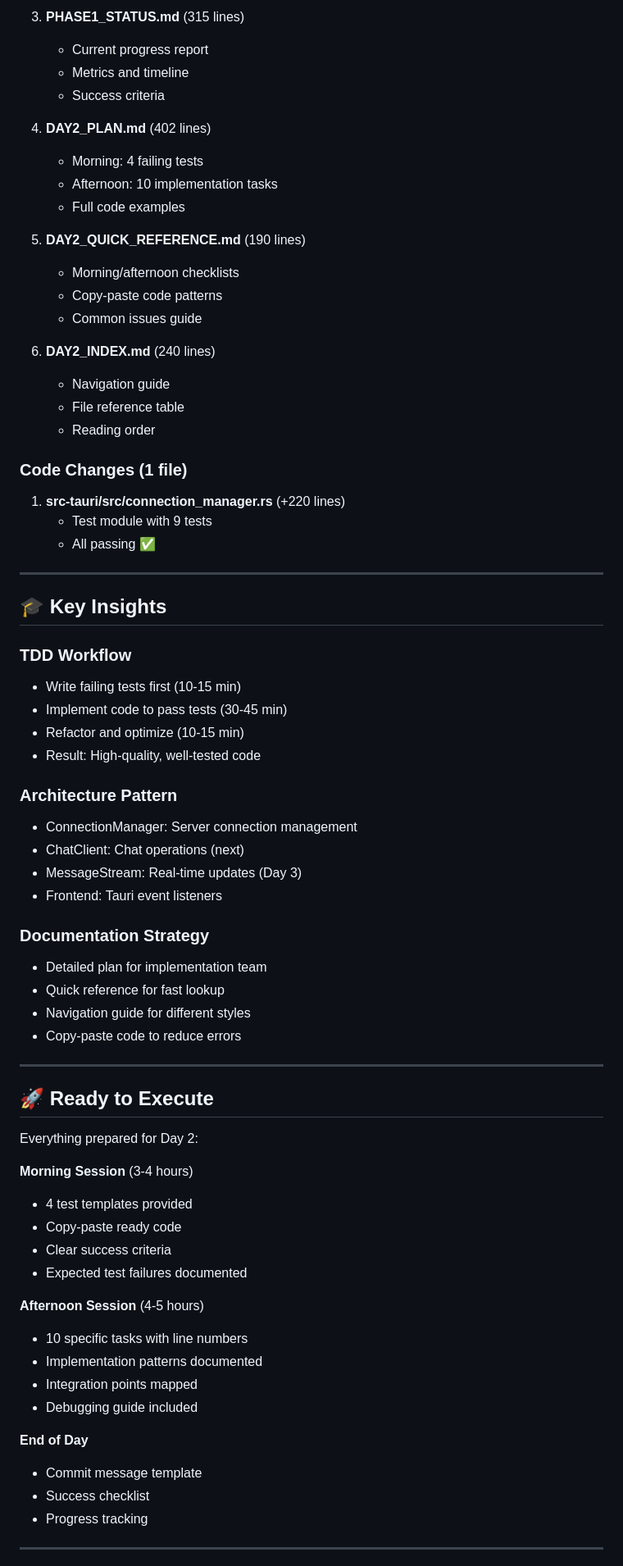
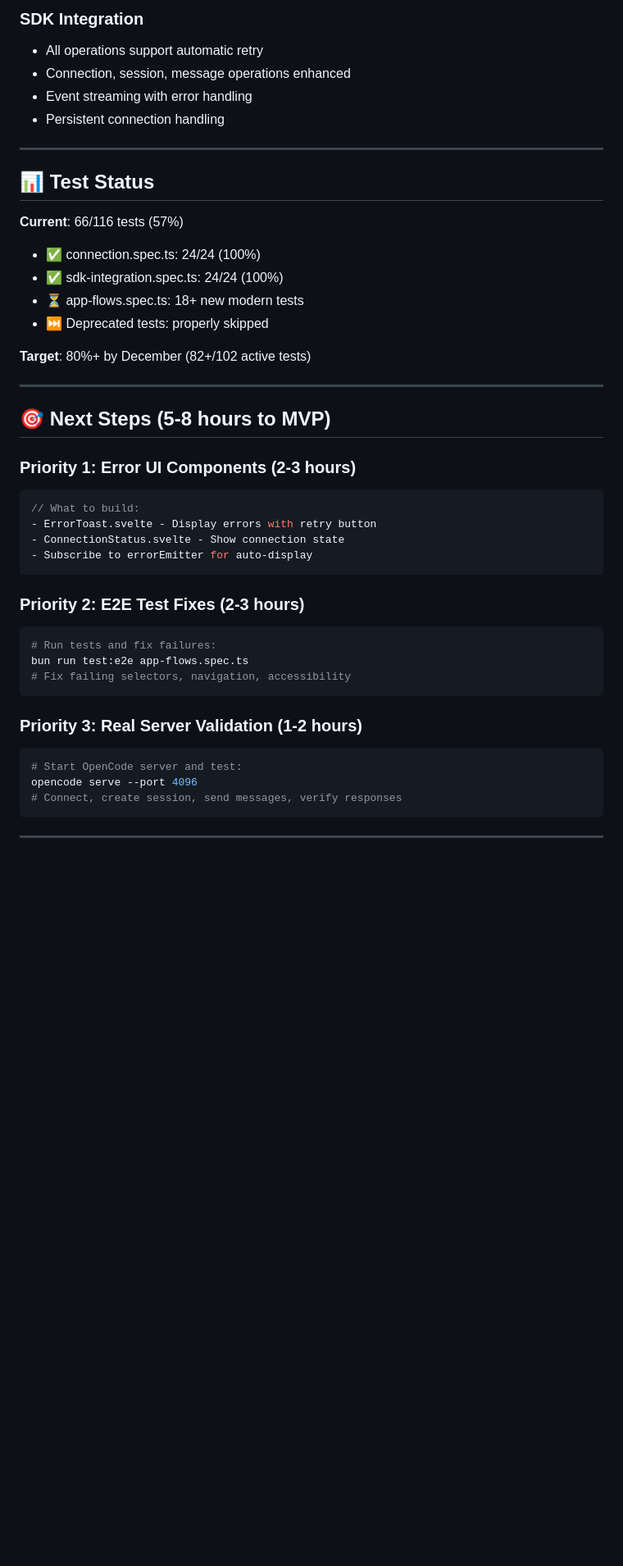
Before and after one commit to ferg-cod3s/opencode-nexus, a Markdown page: SESSION_SUMMARY.md, the part around one of its changes. Shown at 82% size. GitHub-like rendering; blank space fills up the shorter version.

````diff
--- a/SESSION_SUMMARY.md
+++ b/SESSION_SUMMARY.md
@@ -73,73 +51,47 @@
 
-3. **PHASE1_STATUS.md** (315 lines)
-   - Current progress report
-   - Metrics and timeline
-   - Success criteria
-
-4. **DAY2_PLAN.md** (402 lines)
-   - Morning: 4 failing tests
-   - Afternoon: 10 implementation tasks
-   - Full code examples
-
-5. **DAY2_QUICK_REFERENCE.md** (190 lines)
-   - Morning/afternoon checklists
-   - Copy-paste code patterns
-   - Common issues guide
-
-6. **DAY2_INDEX.md** (240 lines)
-   - Navigation guide
-   - File reference table
-   - Reading order
-
-### Code Changes (1 file)
-1. **src-tauri/src/connection_manager.rs** (+220 lines)
-   - Test module with 9 tests
-   - All passing ✅
+### SDK Integration
+- All operations support automatic retry
+- Connection, session, message operations enhanced
+- Event streaming with error handling
+- Persistent connection handling
 
 ---
 
-## 🎓 Key Insights
+## 📊 Test Status
 
-### TDD Workflow
-- Write failing tests first (10-15 min)
-- Implement code to pass tests (30-45 min)
-- Refactor and optimize (10-15 min)
-- Result: High-quality, well-tested code
+**Current**: 66/116 tests (57%)
+- ✅ connection.spec.ts: 24/24 (100%)
+- ✅ sdk-integration.spec.ts: 24/24 (100%)
+- ⏳ app-flows.spec.ts: 18+ new modern tests
+- ⏭️ Deprecated tests: properly skipped
 
-### Architecture Pattern
-- ConnectionManager: Server connection management
-- ChatClient: Chat operations (next)
-- MessageStream: Real-time updates (Day 3)
-- Frontend: Tauri event listeners
-
-### Documentation Strategy
-- Detailed plan for implementation team
-- Quick reference for fast lookup
-- Navigation guide for different styles
-- Copy-paste code to reduce errors
+**Target**: 80%+ by December (82+/102 active tests)
 
 ---
 
-## 🚀 Ready to Execute
+## 🎯 Next Steps (5-8 hours to MVP)
 
-Everything prepared for Day 2:
+### Priority 1: Error UI Components (2-3 hours)
+```typescript
+// What to build:
+- ErrorToast.svelte - Display errors with retry button
+- ConnectionStatus.svelte - Show connection state
+- Subscribe to errorEmitter for auto-display
+```
 
-**Morning Session** (3-4 hours)
-- 4 test templates provided
-- Copy-paste ready code
-- Clear success criteria
-- Expected test failures documented
+### Priority 2: E2E Test Fixes (2-3 hours)
+```bash
+# Run tests and fix failures:
+bun run test:e2e app-flows.spec.ts
+# Fix failing selectors, navigation, accessibility
+```
 
-**Afternoon Session** (4-5 hours)
-- 10 specific tasks with line numbers
-- Implementation patterns documented
-- Integration points mapped
-- Debugging guide included
-
-**End of Day**
-- Commit message template
-- Success checklist
-- Progress tracking
+### Priority 3: Real Server Validation (1-2 hours)
+```bash
+# Start OpenCode server and test:
+opencode serve --port 4096
+# Connect, create session, send messages, verify responses
+```
 
 ---
 
````
Also changed, not shown: other parts of SESSION_SUMMARY.md (+60 -161 lines).
